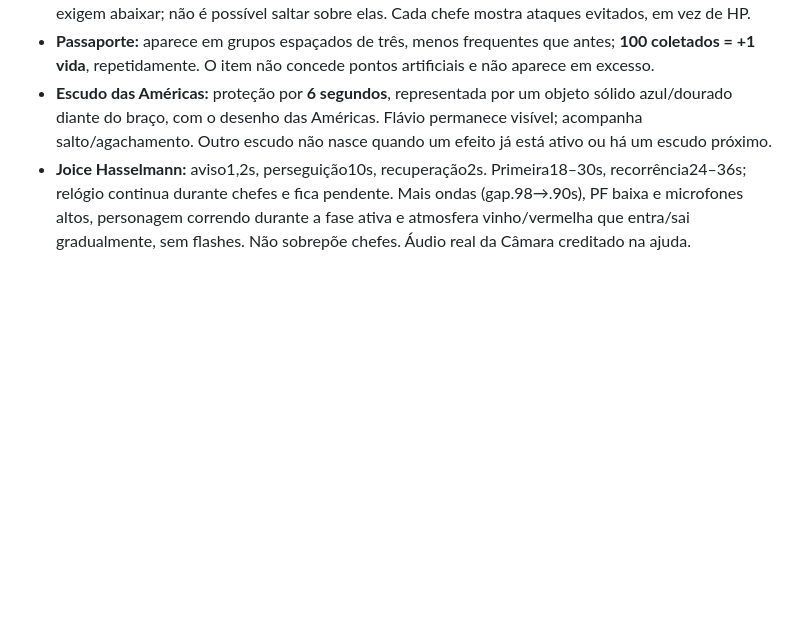
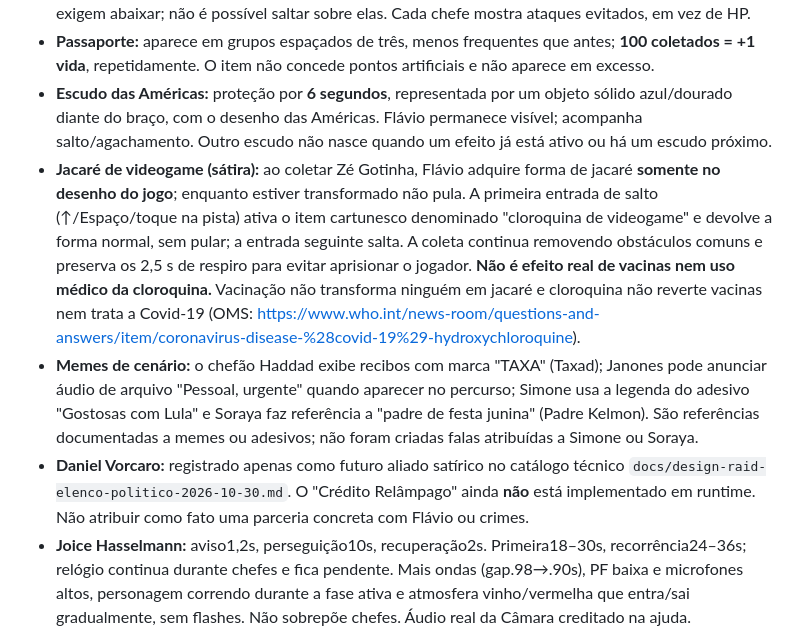
Before and after one commit to lamorimverso/lamorimsite, a Markdown page: tanahoraflavio/README.md, the part around the change. GitHub-like rendering; blank space fills up the shorter version.

Commit message:
Documentar jacare cartunesco, memes de Taxad, Simone, Soraya, Janones e Vorcaro

```diff
--- a/tanahoraflavio/README.md
+++ b/tanahoraflavio/README.md
@@ -22,6 +22,9 @@ Site estático em `tanahoraflavio/`, atualmente no repositório público `lamori
 - Chefes usam padrões próprios com ações repetidas, e a sequência muda nas voltas seguintes. O aviso consulta a mesma fonte do motor e prioriza o ataque em voo. Perigos altos são colunas visíveis que exigem abaixar; não é possível saltar sobre elas. Cada chefe mostra ataques evitados, em vez de HP.
 - **Passaporte:** aparece em grupos espaçados de três, menos frequentes que antes; **100 coletados = +1 vida**, repetidamente. O item não concede pontos artificiais e não aparece em excesso.
 - **Escudo das Américas:** proteção por **6 segundos**, representada por um objeto sólido azul/dourado diante do braço, com o desenho das Américas. Flávio permanece visível; acompanha salto/agachamento. Outro escudo não nasce quando um efeito já está ativo ou há um escudo próximo.
+- **Jacaré de videogame (sátira):** ao coletar Zé Gotinha, Flávio adquire forma de jacaré **somente no desenho do jogo**; enquanto estiver transformado não pula. A primeira entrada de salto (↑/Espaço/toque na pista) ativa o item cartunesco denominado "cloroquina de videogame" e devolve a forma normal, sem pular; a entrada seguinte salta. A coleta continua removendo obstáculos comuns e preserva os 2,5 s de respiro para evitar aprisionar o jogador. **Não é efeito real de vacinas nem uso médico da cloroquina.** Vacinação não transforma ninguém em jacaré e cloroquina não reverte vacinas nem trata a Covid-19 (OMS: https://www.who.int/news-room/questions-and-answers/item/coronavirus-disease-%28covid-19%29-hydroxychloroquine).
+- **Memes de cenário:** o chefão Haddad exibe recibos com marca "TAXA" (Taxad); Janones pode anunciar áudio de arquivo "Pessoal, urgente" quando aparecer no percurso; Simone usa a legenda do adesivo "Gostosas com Lula" e Soraya faz referência a "padre de festa junina" (Padre Kelmon). São referências documentadas a memes ou adesivos; não foram criadas falas atribuídas a Simone ou Soraya.
+- **Daniel Vorcaro:** registrado apenas como futuro aliado satírico no catálogo técnico `docs/design-raid-elenco-politico-2026-10-30.md`. O "Crédito Relâmpago" ainda **não** está implementado em runtime. Não atribuir como fato uma parceria concreta com Flávio ou crimes.
 - **Joice Hasselmann:** aviso1,2s, perseguição10s, recuperação2s. Primeira18–30s, recorrência24–36s; relógio continua durante chefes e fica pendente. Mais ondas (gap.98→.90s), PF baixa e microfones altos, personagem correndo durante a fase ativa e atmosfera vinho/vermelha que entra/sai gradualmente, sem flashes. Não sobrepõe chefes. Áudio real da Câmara creditado na ajuda.
 - Os desenhos anteriores são preservados. Dois atlas extras com4poses por personagem (Dilma, Simone, Soraya, ZéGotinha, Haddad, Lula, Xandão e Joice) usam PNGs originais e WebP lossless, recortes/pivôs explícitos. PF, Janones e Exército mantêm2poses. Movimento reduzido retira decoração e conserva a passada essencial; Flávio continua olhando àdireita.
 - Paisagens em três planos de coordenadas contínuas: o próximo lugar entra pela direita, os monumentos passam e saem pela esquerda; cores/fronteiras se misturam numa faixa espacial, sem reset em7km/35km. O chão é contínuo e não cria colisões. Movimento reduzido fixa posições decorativas e dissolve a identidade do destino nos1000m finais.
```
